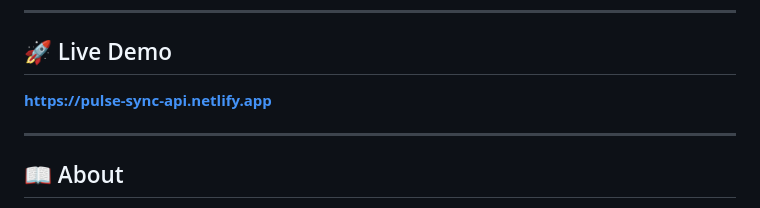
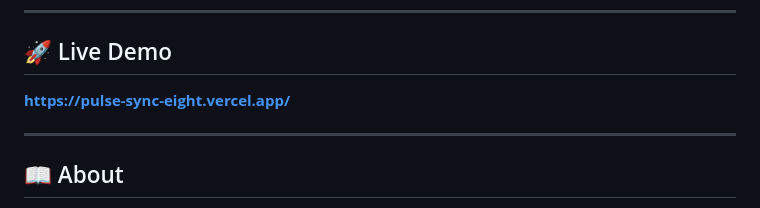
Before and after one commit to pranav-pushya/PULSE--SYNC, a Markdown page: README.md, the part around one of its changes. Drawn GitHub-style.

Commit message:
Update live demo link in README.md

```diff
--- a/README.md
+++ b/README.md
@@ -25,7 +25,7 @@
 
 ## 🚀 Live Demo
 
-**[https://pulse-sync-api.netlify.app](https://pulse-sync-api.netlify.app/)**
+**[https://pulse-sync-eight.vercel.app/](https://pulse-sync-eight.vercel.app/)**
 
 ---
 
```
Also changed, not shown: other parts of README.md (+1 -1 lines).
